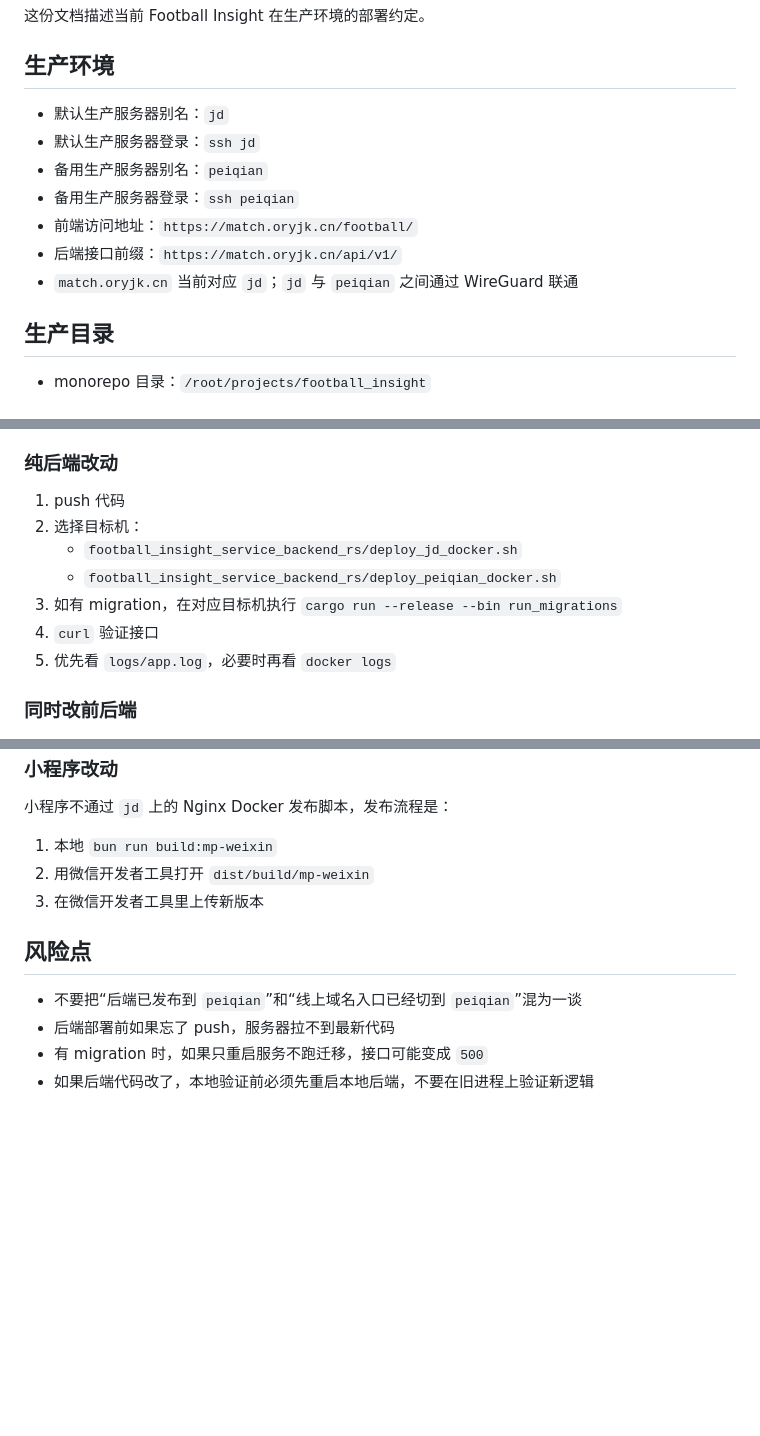
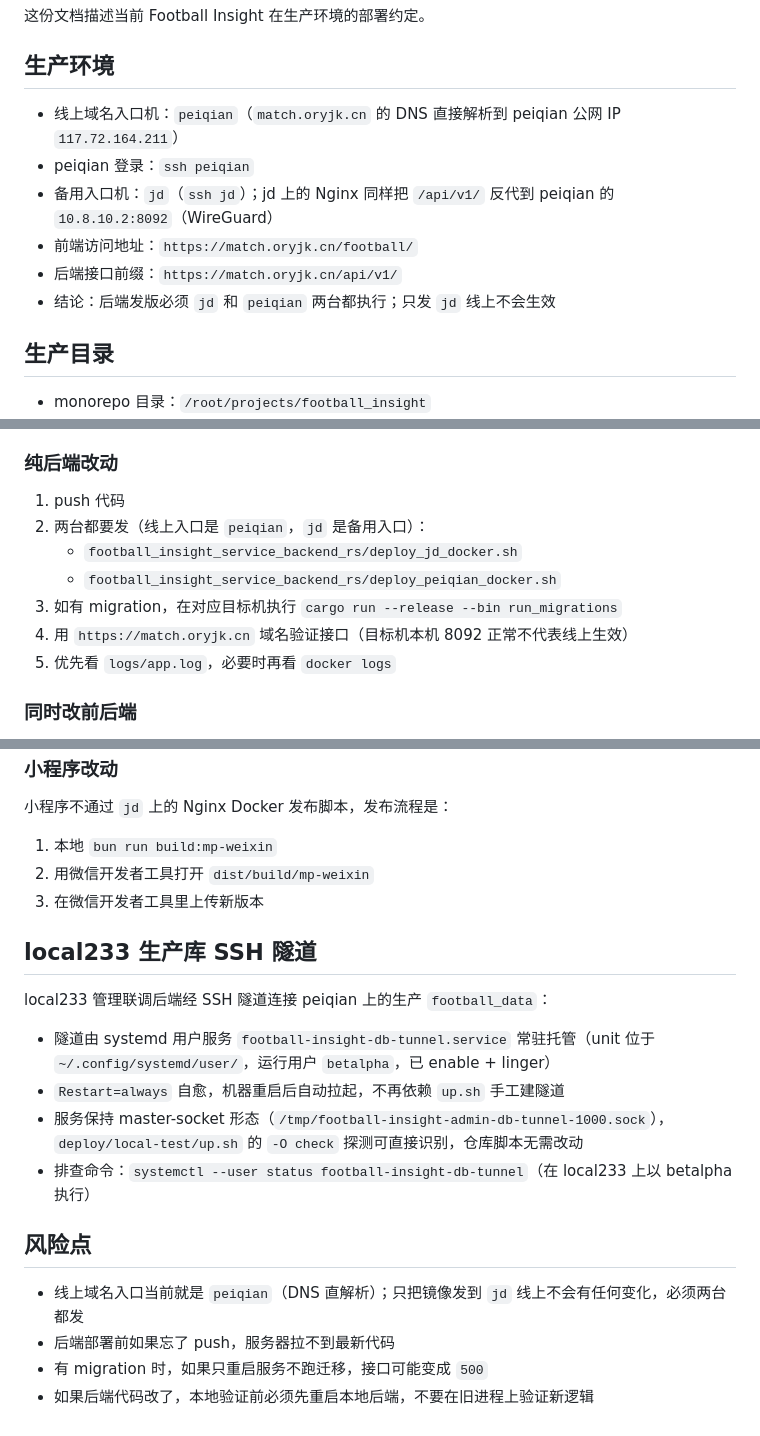
Before and after one commit to oryjk/football_insight, a Markdown page: DEPLOYMENT.md, 3 parts joined by grey strips. Rendered like a GitHub page; blank space fills up the shorter version.

Commit message:
docs: correct production entry to peiqian
match.oryjk.cn DNS resolves directly to peiqian; jd nginx also proxies
/api/v1/ to peiqian over WireGuard. Backend releases must deploy to
both hosts. Also document the local233 systemd db-tunnel unit.

```diff
--- a/DEPLOYMENT.md
+++ b/DEPLOYMENT.md
@@ -4,13 +4,12 @@
 
 ## 生产环境
 
-- 默认生产服务器别名：`jd`
-- 默认生产服务器登录：`ssh jd`
-- 备用生产服务器别名：`peiqian`
-- 备用生产服务器登录：`ssh peiqian`
+- 线上域名入口机：`peiqian`（`match.oryjk.cn` 的 DNS 直接解析到 peiqian 公网 IP `117.72.164.211`）
+- peiqian 登录：`ssh peiqian`
+- 备用入口机：`jd`（`ssh jd`）；jd 上的 Nginx 同样把 `/api/v1/` 反代到 peiqian 的 `10.8.10.2:8092`（WireGuard）
 - 前端访问地址：`https://match.oryjk.cn/football/`
 - 后端接口前缀：`https://match.oryjk.cn/api/v1/`
-- `match.oryjk.cn` 当前对应 `jd`；`jd` 与 `peiqian` 之间通过 WireGuard 联通
+- 结论：后端发版必须 `jd` 和 `peiqian` 两台都执行；只发 `jd` 线上不会生效
 
 ## 生产目录
 
@@ -228,11 +227,11 @@ ssh jd 'journalctl -u football-insight.service -n 100 --no-pager'
 ### 纯后端改动
 
 1. push 代码
-2. 选择目标机：
+2. 两台都要发（线上入口是 `peiqian`，`jd` 是备用入口）：
    - `football_insight_service_backend_rs/deploy_jd_docker.sh`
    - `football_insight_service_backend_rs/deploy_peiqian_docker.sh`
 3. 如有 migration，在对应目标机执行 `cargo run --release --bin run_migrations`
-4. `curl` 验证接口
+4. 用 `https://match.oryjk.cn` 域名验证接口（目标机本机 8092 正常不代表线上生效）
 5. 优先看 `logs/app.log`，必要时再看 `docker logs`
 
 ### 同时改前后端
@@ -262,9 +261,18 @@ ssh jd 'journalctl -u football-insight.service -n 100 --no-pager'
 2. 用微信开发者工具打开 `dist/build/mp-weixin`
 3. 在微信开发者工具里上传新版本
 
+## local233 生产库 SSH 隧道
+
+local233 管理联调后端经 SSH 隧道连接 peiqian 上的生产 `football_data`：
+
+- 隧道由 systemd 用户服务 `football-insight-db-tunnel.service` 常驻托管（unit 位于 `~/.config/systemd/user/`，运行用户 `betalpha`，已 enable + linger）
+- `Restart=always` 自愈，机器重启后自动拉起，不再依赖 `up.sh` 手工建隧道
+- 服务保持 master-socket 形态（`/tmp/football-insight-admin-db-tunnel-1000.sock`），`deploy/local-test/up.sh` 的 `-O check` 探测可直接识别，仓库脚本无需改动
+- 排查命令：`systemctl --user status football-insight-db-tunnel`（在 local233 上以 betalpha 执行）
+
 ## 风险点
 
-- 不要把“后端已发布到 `peiqian`”和“线上域名入口已经切到 `peiqian`”混为一谈
+- 线上域名入口当前就是 `peiqian`（DNS 直解析）；只把镜像发到 `jd` 线上不会有任何变化，必须两台都发
 - 后端部署前如果忘了 push，服务器拉不到最新代码
 - 有 migration 时，如果只重启服务不跑迁移，接口可能变成 `500`
 - 如果后端代码改了，本地验证前必须先重启本地后端，不要在旧进程上验证新逻辑
```
Also changed, not shown: AGENTS.md (+2 -1 lines).
